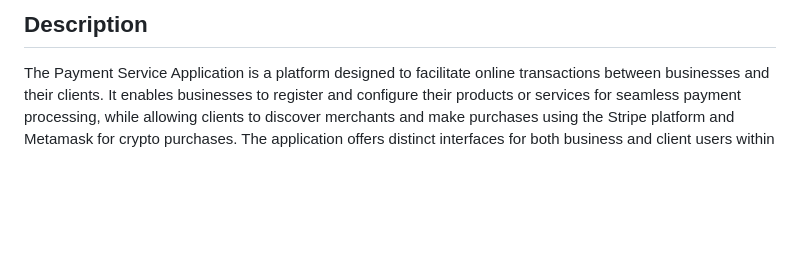
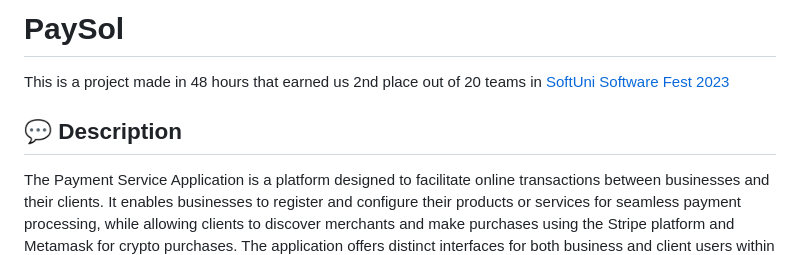
Before and after one commit to ImSk1/SoftUni-Fest-2023, a Markdown page: README.md, the part around one of its changes. Rendered like a GitHub page; blank space fills up the shorter version.

Commit message:
Final readme

```diff
--- a/README.md
+++ b/README.md
@@ -11,4 +2,7 @@
 
-## Description
+# PaySol
+This is a project made in 48 hours that earned us 2nd place out of 20 teams in [SoftUni Software Fest 2023](https://fest.softuni.bg/softuni-fest-2023-software/)
+
+##  💬 Description
 
 The Payment Service Application is a platform designed to facilitate online transactions between businesses and their clients. It enables businesses to register and configure their products or services for seamless payment processing, while allowing clients to discover merchants and make purchases using the Stripe platform and Metamask for crypto purchases. The application offers distinct interfaces for both business and client users within a unified environment, ensuring a smooth and efficient payment experience.
```
Also changed, not shown: other parts of README.md (+12 -10 lines).
